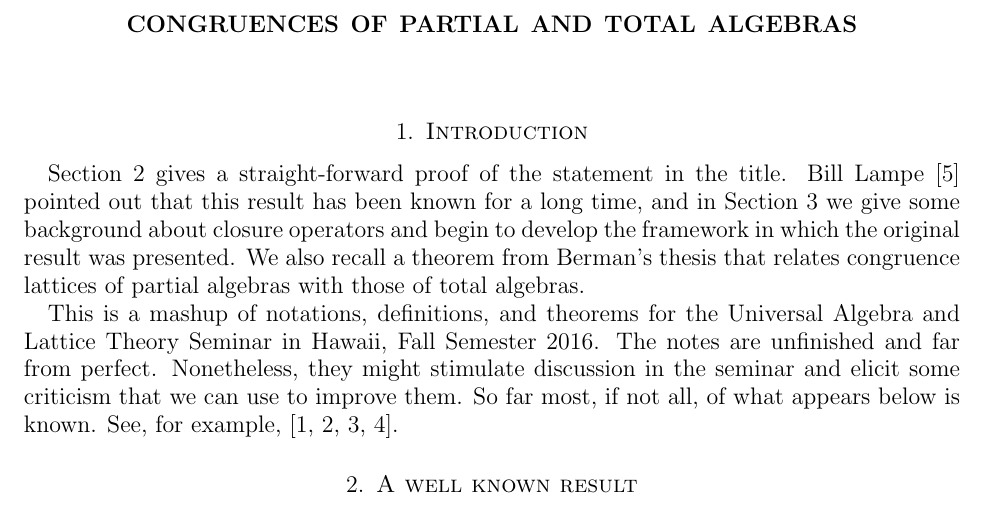
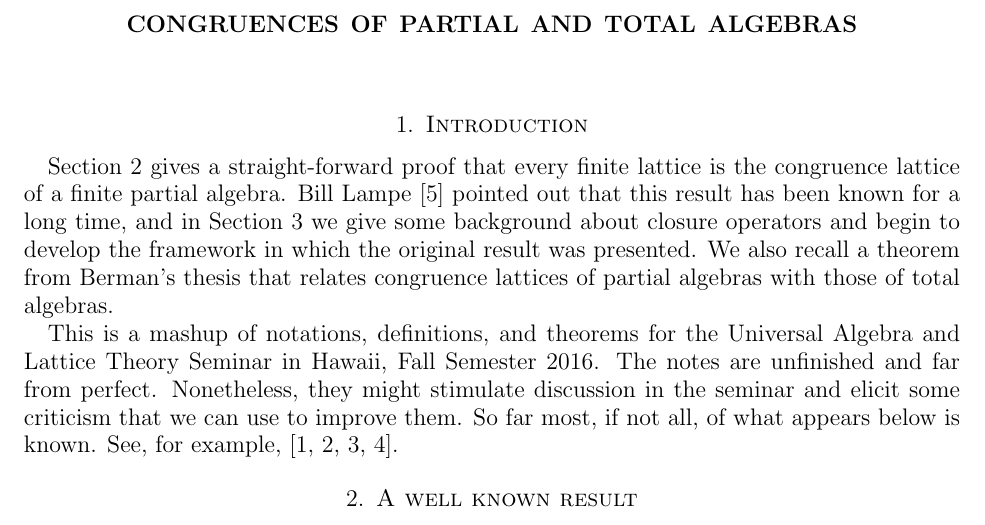
Before and after one commit to UniversalAlgebra/par-alg-rep, a LaTeX paper (par-alg-rep.tex): part of page 1 of 6, cut so that both start at the same text. Compiled offline with pdfLaTeX.

Commit message:
fixed glaring error

```diff
--- a/par-alg-rep.tex
+++ b/par-alg-rep.tex
@@ -243,8 +243,9 @@ URL = {http://www.math.hawaii.edu/~jb/}
 
 \section{Introduction}
 \label{sec:introduction}
-Section~\ref{sec:simple-proof-well} gives a straight-forward proof of the
-statement in the title. Bill Lampe~\cite{Lampe:20161017} pointed out
+Section~\ref{sec:simple-proof-well} gives a straight-forward proof that every finite
+lattice is the congruence lattice of a finite partial algebra.
+Bill Lampe~\cite{Lampe:20161017} pointed out
 that this result has been known for a long time, and in
 Section~\ref{sec:more-gener-appr}
 we give some background about closure operators and
```
Also changed, not shown: par-alg-rep.pdf.
